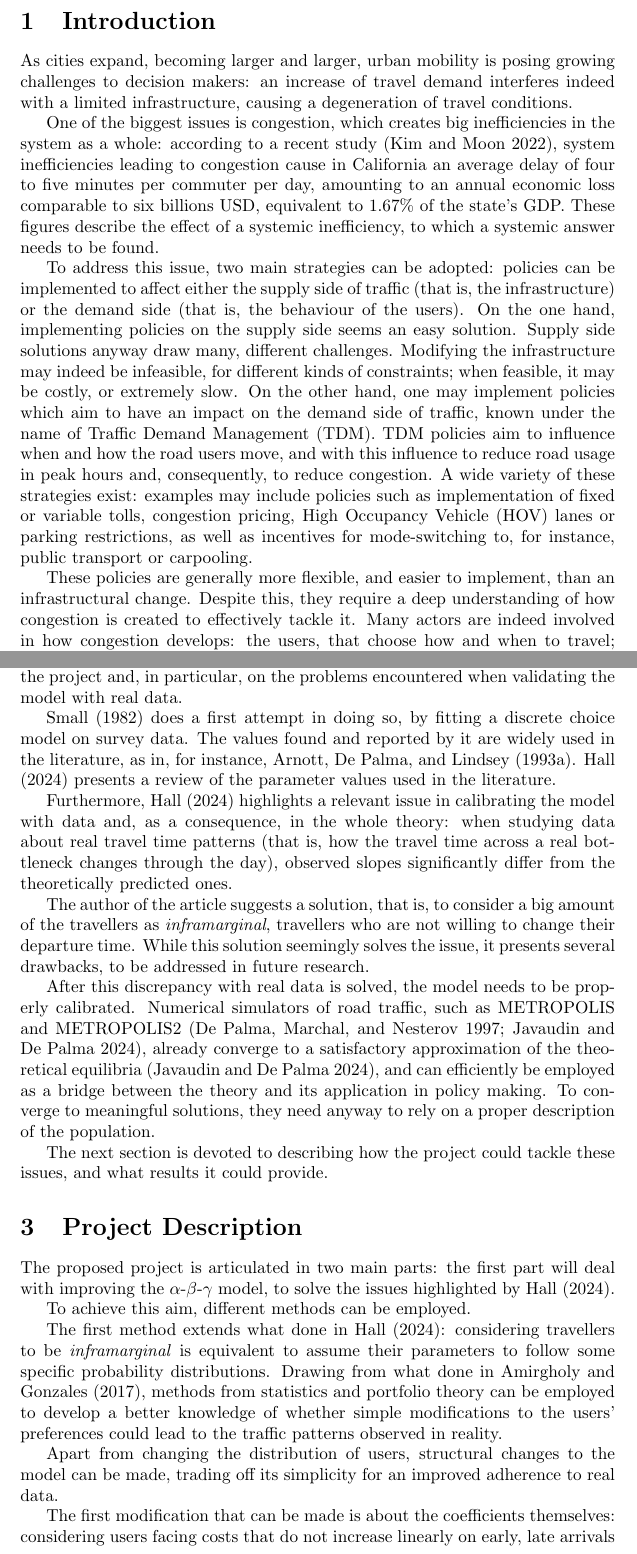
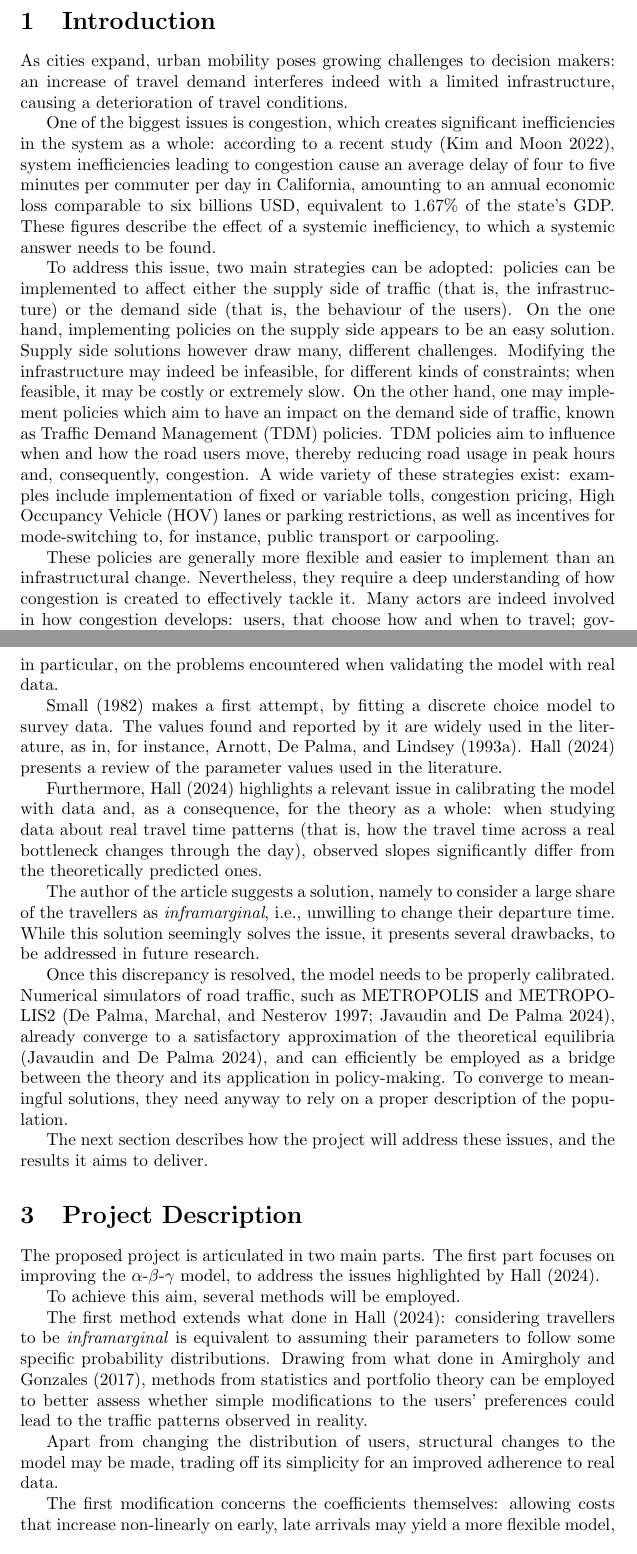
Before and after one commit to Piripuz/cose_phd, a LaTeX document (progetto_traffico/progetto_traffico.tex): two parts of pages 1 and 3 of 6, joined at a grey line, cut so that both start at the same text. Compiled offline with pdfLaTeX.

Commit message:
Corretto inglese latex

```diff
--- a/progetto_traffico/progetto_traffico.tex
+++ b/progetto_traffico/progetto_traffico.tex
@@ -14,16 +14,16 @@
 \section{Introduction}
 \label{sec:intro}
 
-As cities expand, becoming larger and larger,
-urban mobility is posing growing challenges to decision makers:
+As cities expand,
+urban mobility poses growing challenges to decision makers:
 an increase of travel demand interferes indeed with a limited infrastructure,
-causing a degeneration of travel conditions.
+causing a deterioration of travel conditions.
 
 One of the biggest issues is congestion,
-which creates big inefficiencies in the system as a whole:
+which creates significant inefficiencies in the system as a whole:
 according to a recent study \parencite{kim2022congestion},
 system inefficiencies leading to congestion
-cause in California an average delay of four to five minutes per commuter per day,
+cause an average delay of four to five minutes per commuter per day in California,
 amounting to an annual economic loss comparable to six billions USD,
 equivalent to 1.67\% of the state's GDP.
 These figures describe the effect of a systemic inefficiency,
@@ -32,26 +32,26 @@ to which a systemic answer needs to be found.
 To address this issue, two main strategies can be adopted:
 policies can be implemented to affect either the supply side of traffic (that is, the infrastructure)
 or the demand side (that is, the behaviour of the users).
-On the one hand, implementing policies on the supply side seems an easy solution.
-Supply side solutions anyway draw many, different challenges.
+On the one hand, implementing policies on the supply side appears to be an easy solution.
+Supply side solutions however draw many, different challenges.
 Modifying the infrastructure may indeed be infeasible, for different kinds of constraints;
-when feasible, it may be costly, or extremely slow.
+when feasible, it may be costly or extremely slow.
 On the other hand,
 one may implement policies which aim to have an impact on the demand side of traffic,
-known under the name of Traffic Demand Management (TDM).
+known as Traffic Demand Management (TDM) policies.
 TDM policies aim to influence when and how the road users move,
-and with this influence to reduce road usage in peak hours and,
-consequently, to reduce congestion.
+thereby reducing road usage in peak hours and,
+consequently, congestion.
 A wide variety of these strategies exist:
-examples may include policies such as implementation of fixed or variable tolls,
+examples include implementation of fixed or variable tolls,
 congestion pricing, High Occupancy Vehicle (HOV) lanes or parking restrictions,
 as well as incentives for mode-switching to,
 for instance, public transport or carpooling.
 
-These policies are generally more flexible, and easier to implement,
+These policies are generally more flexible and easier to implement
 than an infrastructural change.
-Despite this, they require a deep understanding of how congestion is created
+Nevertheless, they require a deep understanding of how congestion is created
 to effectively tackle it.
 Many actors are indeed involved in how congestion develops:
-the users, that choose how and when to travel;
+users, that choose how and when to travel;
 governments, which make decisions regarding policy and infrastructure;
@@ -122,61 +122,61 @@ recent literature has been increasing the complexity of the population of users.
 Initial works, such as \textcite{Vickrey1969}, considered the users to be homogeneous.
 Notable examples of works relaxing this hypothesis include \textcite{arnott1988schedule, amirgholy2017analytical}.
 
-For a deeper review of bottleneck modelling, please refer to \textcite{LI2020311};
-the proposal will now focus more on the literature relevant for the project and,
+For a deeper review of bottleneck modelling, see \textcite{LI2020311}.
+The proposal will now focus more on the literature relevant for the project and,
 in particular, on the problems encountered when validating the model with real data.
 
-\textcite{54d203ee-4bf8-3234-9286-56e4c8b7f5bd} does a first attempt in doing so,
-by fitting a discrete choice model on survey data.
+\textcite{54d203ee-4bf8-3234-9286-56e4c8b7f5bd} makes a first attempt,
+by fitting a discrete choice model to survey data.
 The values found and reported by it are widely used in the literature,
 as in, for instance, \textcite{d0907f84-e14a-3d98-ad20-759f41491d6e}.
 \textcite{https://doi.org/10.1111/iere.12692} presents a review of the parameter values used in the literature.
 
 Furthermore, \textcite{https://doi.org/10.1111/iere.12692} highlights a relevant issue in calibrating the model with data and,
-as a consequence, in the whole theory:
+as a consequence, for the theory as a whole:
 when studying data about real travel time patterns (that is, how the travel time across a real bottleneck changes through the day),
 observed slopes significantly differ from the theoretically predicted ones.
 
-The author of the article suggests a solution, that is,
-to consider a big amount of the travellers as \textit{inframarginal},
-travellers who are not willing to change their departure time.
+The author of the article suggests a solution,
+namely to consider a large share of the travellers as \textit{inframarginal},
+i.e., unwilling to change their departure time.
 While this solution seemingly solves the issue,
 it presents several drawbacks, to be addressed in future research.
 
-After this discrepancy with real data is solved,
+Once this discrepancy is resolved,
 the model needs to be properly calibrated.
 Numerical simulators of road traffic,
 such as METROPOLIS and METROPOLIS2 \parencite{de1997metropolis,RePEc:ema:worpap:2024-03},
 already converge to a satisfactory approximation of the theoretical equilibria
 \parencite{RePEc:ema:worpap:2024-03},
-and can efficiently be employed as a bridge between the theory and its application in policy making.
+and can efficiently be employed as a bridge between the theory and its application in policy-making.
 To converge to meaningful solutions,
 they need anyway to rely on a proper description of the population.
 
-The next section is devoted to describing how the project could tackle these issues,
-and what results it could provide.
+The next section describes how the project will address these issues,
+and the results it aims to deliver.
 
 \section{Project Description}
 \label{sec:proj_desc}
 
-The proposed project is articulated in two main parts:
-the first part will deal with improving the \(\alpha\)-\(\beta\)-\(\gamma\) model,
-to solve the issues highlighted by \textcite{https://doi.org/10.1111/iere.12692}.
+The proposed project is articulated in two main parts.
+The first part focuses on improving the \(\alpha\)-\(\beta\)-\(\gamma\) model,
+to address the issues highlighted by \textcite{https://doi.org/10.1111/iere.12692}.
 
-To achieve this aim, different methods can be employed.
+To achieve this aim, several methods will be employed.
 
 The first method extends what done in \textcite{https://doi.org/10.1111/iere.12692}:
-considering travellers to be \textit{inframarginal} is equivalent to assume their
+considering travellers to be \textit{inframarginal} is equivalent to assuming their
 parameters to follow some specific probability distributions.
 Drawing from what done in \textcite{amirgholy2017analytical},
-methods from statistics and portfolio theory can be employed to develop
-a better knowledge of whether simple modifications to the users' preferences could lead to
+methods from statistics and portfolio theory can be employed to better
+assess whether simple modifications to the users' preferences could lead to
 the traffic patterns observed in reality.
 
 Apart from changing the distribution of users,
-structural changes to the model can be made,
+structural changes to the model may be made,
 trading off its simplicity for an improved adherence to real data.
 
-The first modification that can be made is about the coefficients themselves:
-considering users facing costs that do not increase linearly on early, late arrivals may produce a more flexible model,
-allowing equilibrium solutions similar to the ones observed in reality.
+The first modification concerns the coefficients themselves:
+allowing costs that increase non-linearly on early,
+late arrivals may yield a more flexible model,
```
Also changed, not shown: progetto_traffico/progetto_traffico.tex (57 more changed lines).
